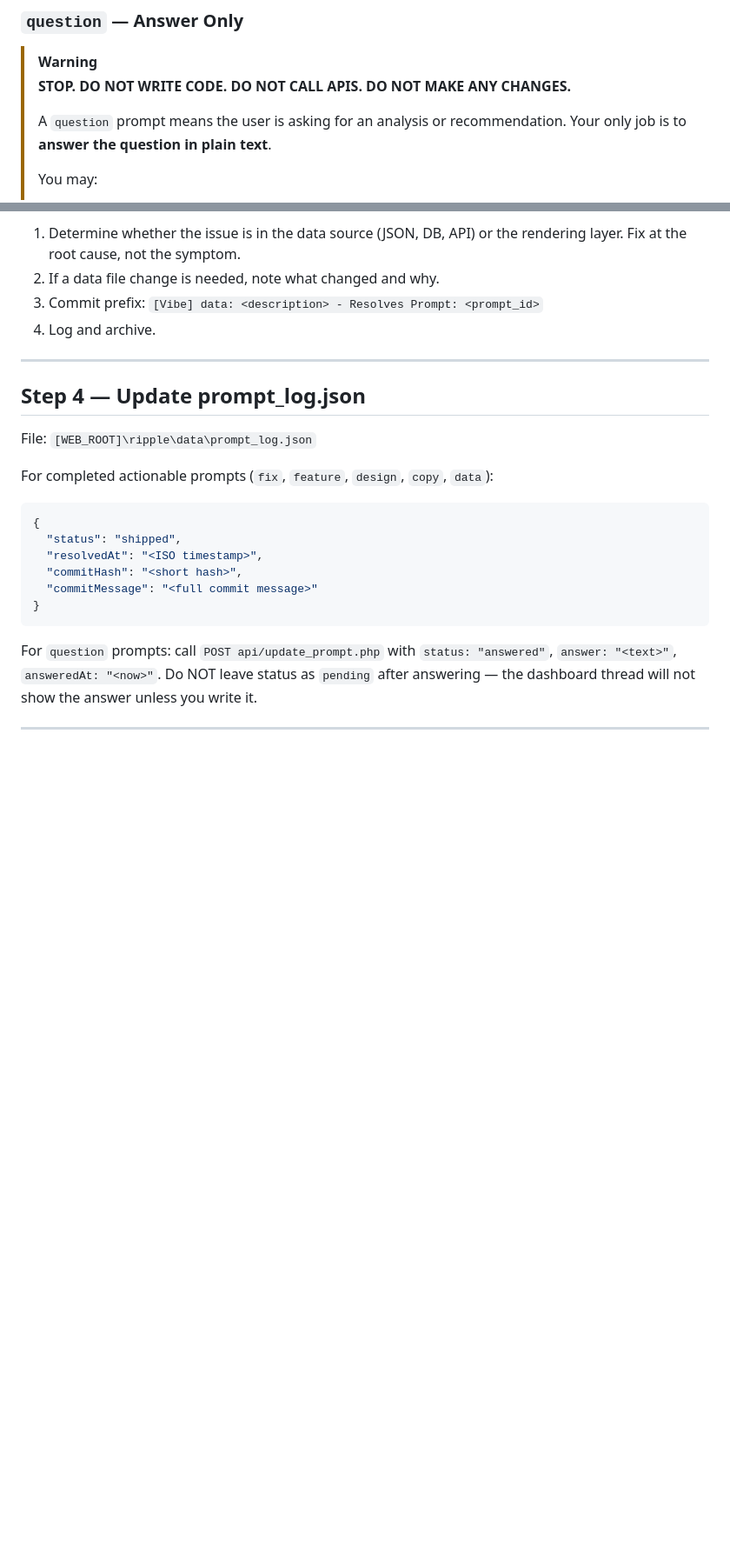
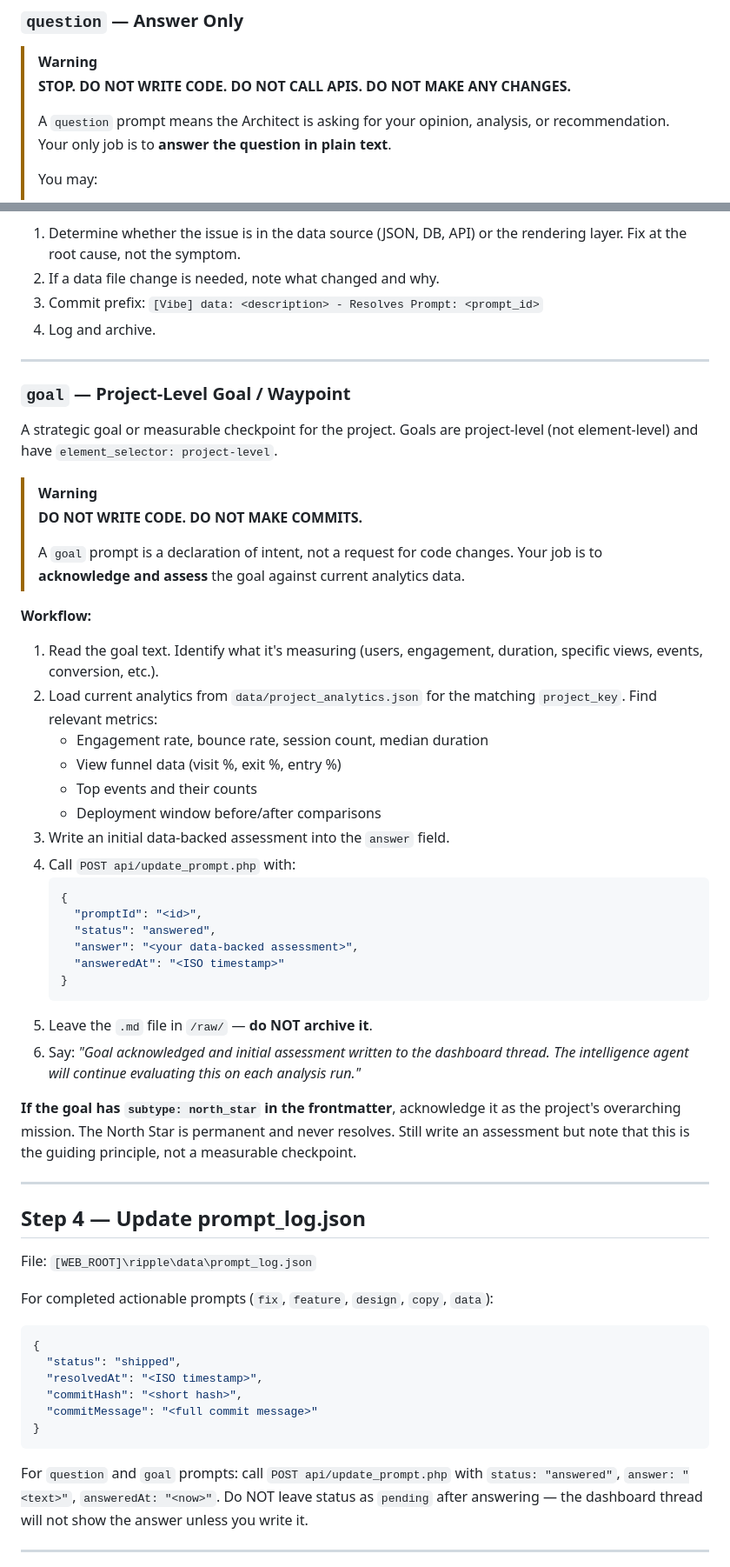
Before and after one commit to halseide/ripple, a Markdown page: docs/SKILL_process_prompt.md, 2 parts joined by grey strips. Shown at 87% size. Drawn GitHub-style; blank space fills up the shorter version.

````diff
--- a/docs/SKILL_process_prompt.md
+++ b/docs/SKILL_process_prompt.md
@@ -77,7 +78,8 @@ the matching `project_key`). Use `element_selector` to locate the relevant lines
 > [!WARNING]
 > **STOP. DO NOT WRITE CODE. DO NOT CALL APIS. DO NOT MAKE ANY CHANGES.**
 >
-> A `question` prompt means the user is asking for an analysis or recommendation. Your only job is to **answer the question in plain text**.
+> A `question` prompt means the Architect is asking for your opinion, analysis,
+> or recommendation. Your only job is to **answer the question in plain text**.
 >
 > You may:
 > - Explain how the current code works
@@ -173,6 +175,47 @@ Wrong value, missing field, stale content, or data display problem.
 
 ---
 
+### `goal` — Project-Level Goal / Waypoint
+
+A strategic goal or measurable checkpoint for the project. Goals are project-level
+(not element-level) and have `element_selector: project-level`.
+
+> [!WARNING]
+> **DO NOT WRITE CODE. DO NOT MAKE COMMITS.**
+>
+> A `goal` prompt is a declaration of intent, not a request for code changes.
+> Your job is to **acknowledge and assess** the goal against current analytics data.
+
+**Workflow:**
+1. Read the goal text. Identify what it's measuring (users, engagement, duration,
+   specific views, events, conversion, etc.).
+2. Load current analytics from `data/project_analytics.json` for the matching
+   `project_key`. Find relevant metrics:
+   - Engagement rate, bounce rate, session count, median duration
+   - View funnel data (visit %, exit %, entry %)
+   - Top events and their counts
+   - Deployment window before/after comparisons
+3. Write an initial data-backed assessment into the `answer` field.
+4. Call `POST api/update_prompt.php` with:
+   ```json
+   {
+     "promptId": "<id>",
+     "status": "answered",
+     "answer": "<your data-backed assessment>",
+     "answeredAt": "<ISO timestamp>"
+   }
+   ```
+5. Leave the `.md` file in `/raw/` — **do NOT archive it**.
+6. Say: *"Goal acknowledged and initial assessment written to the dashboard thread.
+   The intelligence agent will continue evaluating this on each analysis run."*
+
+**If the goal has `subtype: north_star` in the frontmatter**, acknowledge it as
+the project's overarching mission. The North Star is permanent and never resolves.
+Still write an assessment but note that this is the guiding principle, not a
+measurable checkpoint.
+
+---
+
 ## Step 4 — Update prompt_log.json
 
 File: `[WEB_ROOT]\ripple\data\prompt_log.json`
@@ -187,7 +230,7 @@ For completed actionable prompts (`fix`, `feature`, `design`, `copy`, `data`):
 }
 ```
 
-For `question` prompts: call `POST api/update_prompt.php` with
+For `question` and `goal` prompts: call `POST api/update_prompt.php` with
 `status: "answered"`, `answer: "<text>"`, `answeredAt: "<now>"`.
 Do NOT leave status as `pending` after answering — the dashboard
 thread will not show the answer unless you write it.
````
Also changed, not shown: other parts of docs/SKILL_process_prompt.md (+19 -15 lines), README.md (+1 -0 lines).
